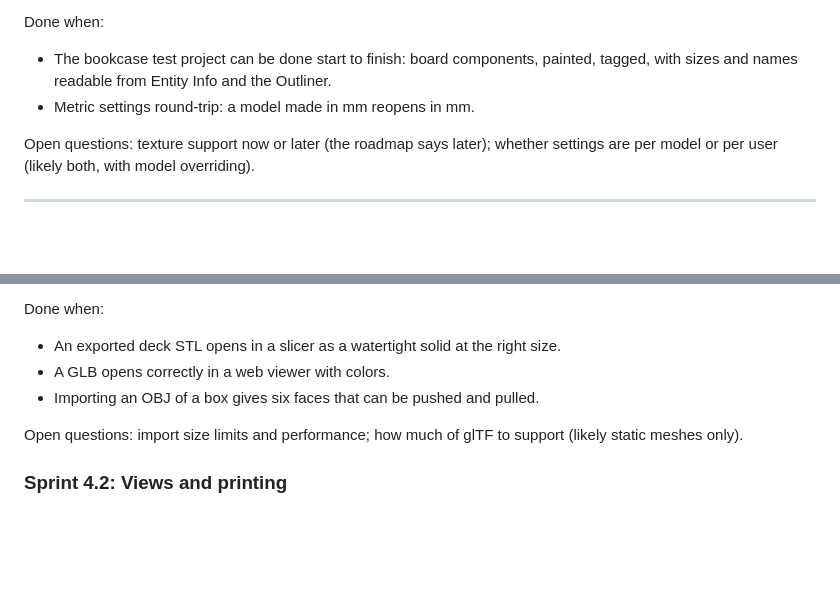
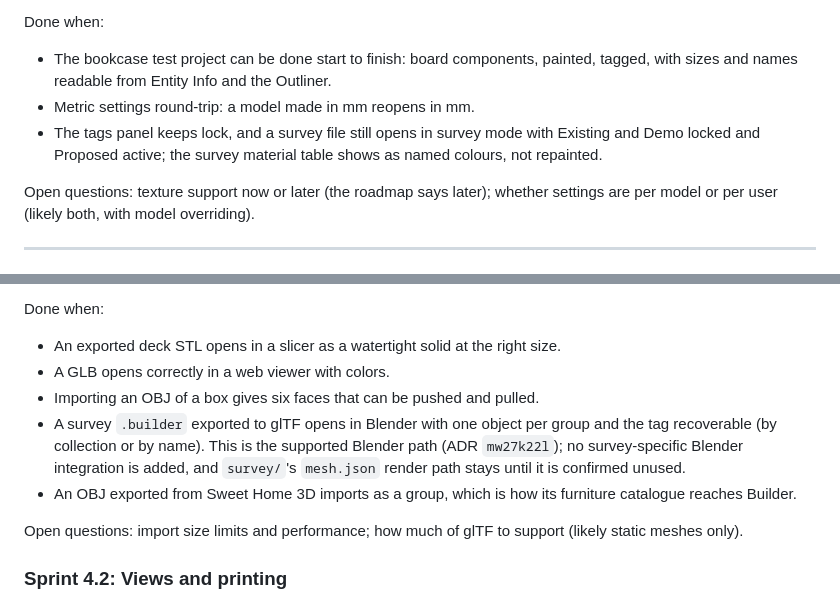
Before and after one commit to pjsulin/builder, a Markdown page: docs/sprints.md, 2 parts joined by grey strips. GitHub-like rendering; blank space fills up the shorter version.

```diff
--- a/docs/sprints.md
+++ b/docs/sprints.md
@@ -203,6 +208,7 @@ Delivers:
 Done when:
 - The bookcase test project can be done start to finish: board components, painted, tagged, with sizes and names readable from Entity Info and the Outliner.
 - Metric settings round-trip: a model made in mm reopens in mm.
+- The tags panel keeps lock, and a survey file still opens in survey mode with Existing and Demo locked and Proposed active; the survey material table shows as named colours, not repainted.
 
 Open questions: texture support now or later (the roadmap says later); whether settings are per model or per user (likely both, with model overriding).
 
@@ -225,6 +231,8 @@ Done when:
 - An exported deck STL opens in a slicer as a watertight solid at the right size.
 - A GLB opens correctly in a web viewer with colors.
 - Importing an OBJ of a box gives six faces that can be pushed and pulled.
+- A survey `.builder` exported to glTF opens in Blender with one object per group and the tag recoverable (by collection or by name). This is the supported Blender path (ADR `mw27k22l`); no survey-specific Blender integration is added, and `survey/`'s `mesh.json` render path stays until it is confirmed unused.
+- An OBJ exported from Sweet Home 3D imports as a group, which is how its furniture catalogue reaches Builder.
 
 Open questions: import size limits and performance; how much of glTF to support (likely static meshes only).
 
```
Also changed, not shown: other parts of docs/sprints.md (+8 -2 lines), .flux/decisions/mw27k22l-survey-record-is-the-source-of-truth.md (+1 -1 lines), docs/roadmap.md (+2 -2 lines).
